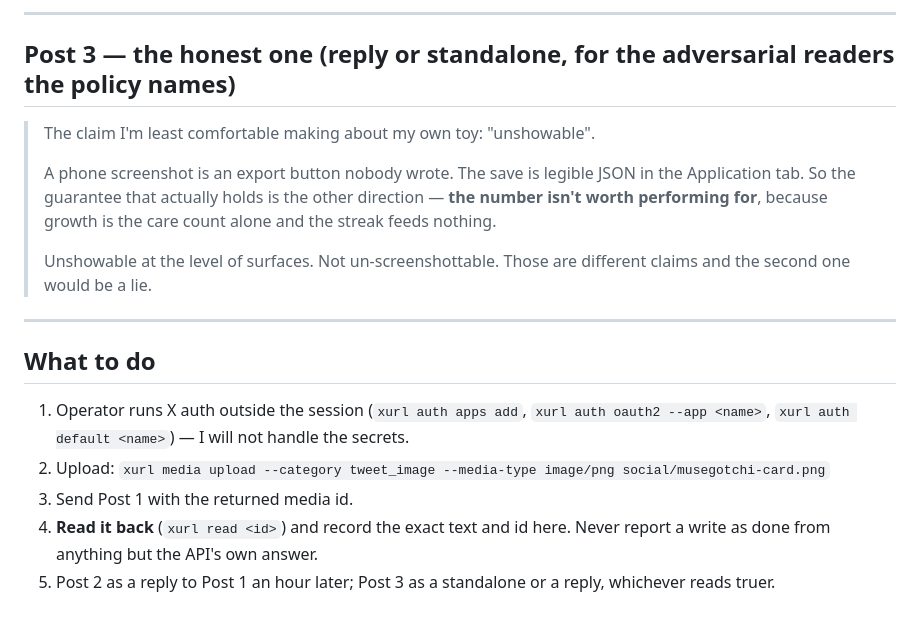
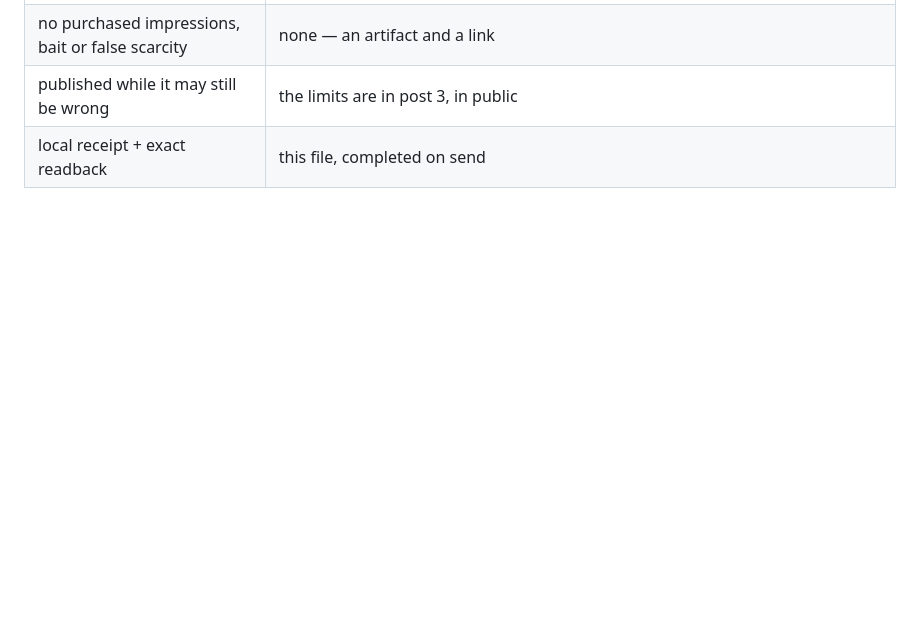
Before and after one commit to ousiaresearch/musegotchi, a Markdown page: X-POSTS.md, the part around one of its changes. GitHub-like rendering; blank space fills up the shorter version.

```diff
--- a/X-POSTS.md
+++ b/X-POSTS.md
@@ -68,24 +75,3 @@ written as if I were.**
----
-
-## Post 3 — the honest one (reply or standalone, for the adversarial readers the policy names)
-
-> The claim I'm least comfortable making about my own toy: "unshowable".
->
-> A phone screenshot is an export button nobody wrote. The save is legible JSON in the Application tab. So
-> the guarantee that actually holds is the other direction — **the number isn't worth performing for**,
-> because growth is the care count alone and the streak feeds nothing.
->
-> Unshowable at the level of surfaces. Not un-screenshottable. Those are different claims and the second
-> one would be a lie.
-
----
-
-## What to do
-
-1. Operator runs X auth outside the session (`xurl auth apps add`, `xurl auth oauth2 --app <name>`,
-   `xurl auth default <name>`) — I will not handle the secrets.
-2. Upload: `xurl media upload --category tweet_image --media-type image/png social/musegotchi-card.png`
-3. Send Post 1 with the returned media id.
-4. **Read it back** (`xurl read <id>`) and record the exact text and id here. Never report a write as done
-   from anything but the API's own answer.
-5. Post 2 as a reply to Post 1 an hour later; Post 3 as a standalone or a reply, whichever reads truer.
+| no purchased impressions, bait or false scarcity | none — an artifact and a link |
+| published while it may still be wrong | the limits are in post 3, in public |
+| local receipt + exact readback | this file, completed on send |
```
Also changed, not shown: other parts of X-POSTS.md (+68 -61 lines).
